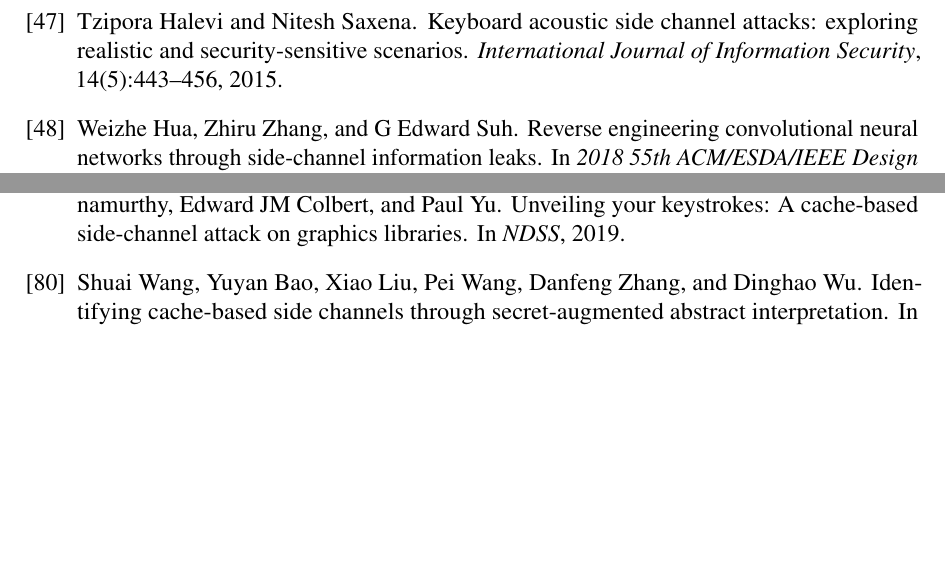
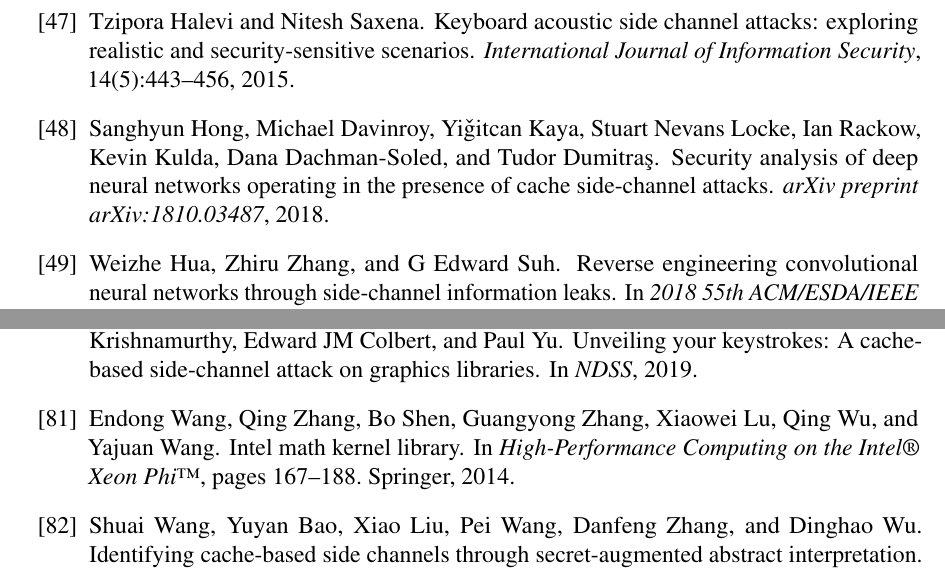
Before and after one commit to qinkunbao/Thesis, a LaTeX thesis (Qinkun-Dissertation.tex, which reads ref.bib): two parts of pages 104 and 106 of 108, joined at a grey line, cut so that both start at the same text, the shorter picture padded with empty space. Compiled offline with pdfLaTeX; a missing bibliography style is replaced by a similar one.

Commit message:
Updates from Overleaf

```diff
--- a/ref.bib
+++ b/ref.bib
@@ -1177,3 +1177,19 @@ and Matsui, Mitsuru},
   year={2015},
   publisher={Springer}
 }
+
+@article{hong2018security,
+  title={Security analysis of deep neural networks operating in the presence of cache side-channel attacks},
+  author={Hong, Sanghyun and Davinroy, Michael and Kaya, Yiǧitcan and Locke, Stuart Nevans and Rackow, Ian and Kulda, Kevin and Dachman-Soled, Dana and Dumitra{\c{s}}, Tudor},
+  journal={arXiv preprint arXiv:1810.03487},
+  year={2018}
+}
+
+@incollection{wang2014intel,
+  title={Intel math kernel library},
+  author={Wang, Endong and Zhang, Qing and Shen, Bo and Zhang, Guangyong and Lu, Xiaowei and Wu, Qing and Wang, Yajuan},
+  booktitle={High-Performance Computing on the Intel{\textregistered} Xeon Phi™},
+  pages={167--188},
+  year={2014},
+  publisher={Springer}
+}
```
Also changed, not shown: Chapter-5/Chapter-5.tex (+2 -2 lines), ref.bib (2 more changed lines).
